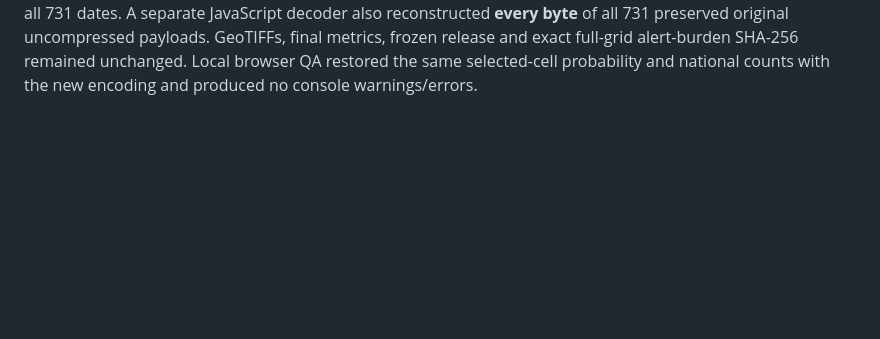
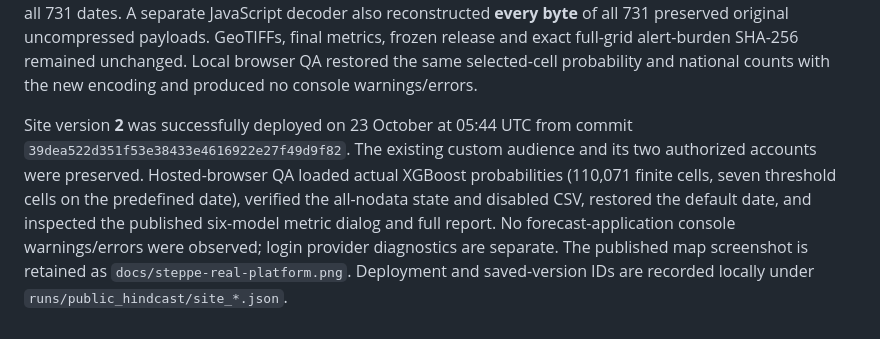
Before and after one commit to Nurbek-dev001/WildFire-Prediction, a Markdown page: docs/validation.md, the part around the change. GitHub-like rendering; blank space fills up the shorter version.

```diff
--- a/docs/validation.md
+++ b/docs/validation.md
@@ -126,3 +126,14 @@ of all 731 preserved original uncompressed payloads. GeoTIFFs, final metrics,
 frozen release and exact full-grid alert-burden SHA-256 remained unchanged.
 Local browser QA restored the same selected-cell probability and national counts
 with the new encoding and produced no console warnings/errors.
+
+Site version **2** was successfully deployed on 23 October at 05:44 UTC from
+commit `39dea522d351f53e38433e4616922e27f49d9f82`. The existing custom audience
+and its two authorized accounts were preserved. Hosted-browser QA loaded actual
+XGBoost probabilities (110,071 finite cells, seven threshold cells on the
+predefined date), verified the all-nodata state and disabled CSV, restored the
+default date, and inspected the published six-model metric dialog and full
+report. No forecast-application console warnings/errors were observed; login
+provider diagnostics are separate. The published map screenshot is retained as
+`docs/steppe-real-platform.png`. Deployment and saved-version IDs are recorded
+locally under `runs/public_hindcast/site_*.json`.
```
Also changed, not shown: README.md (+1 -1 lines), docs/steppe-real-platform.png (added), 1 other file.
